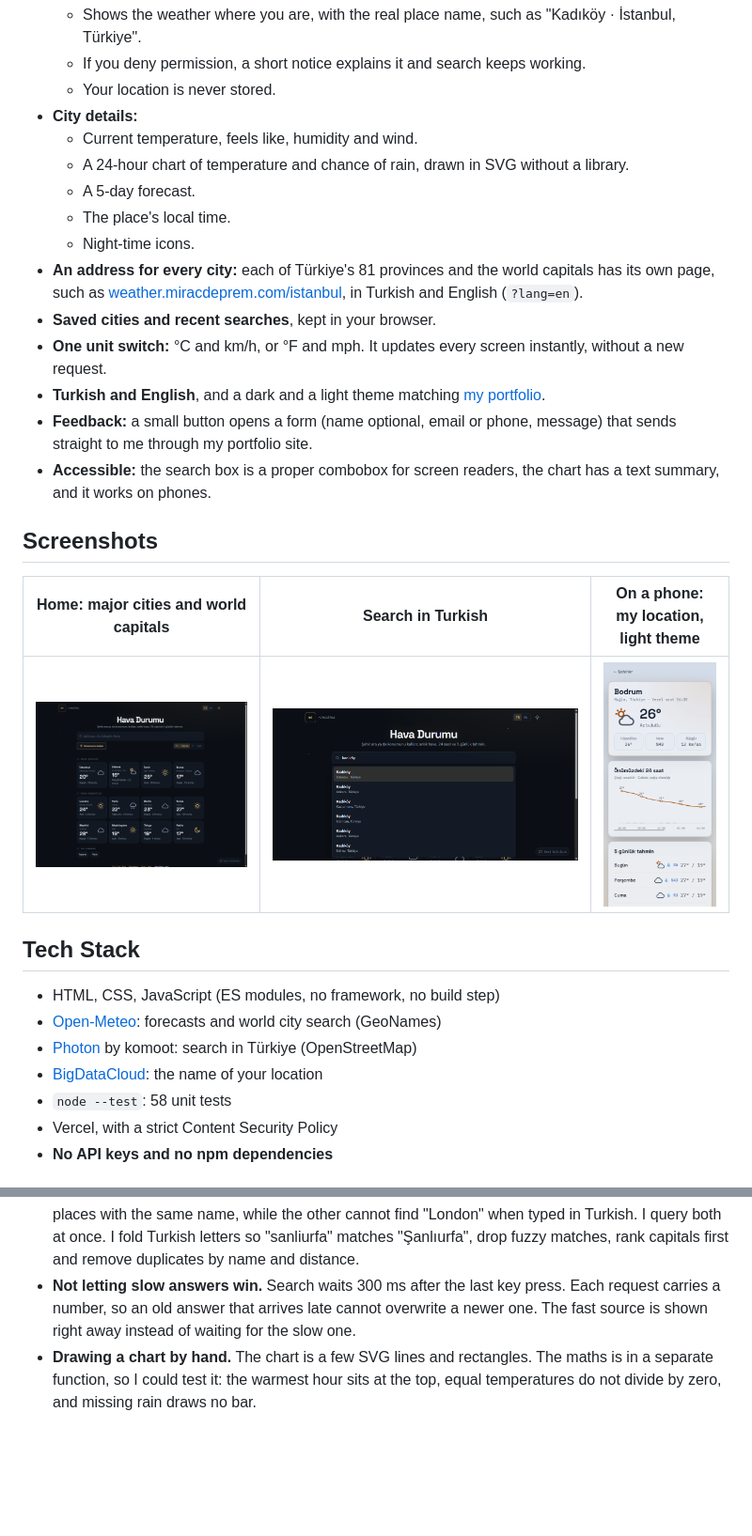
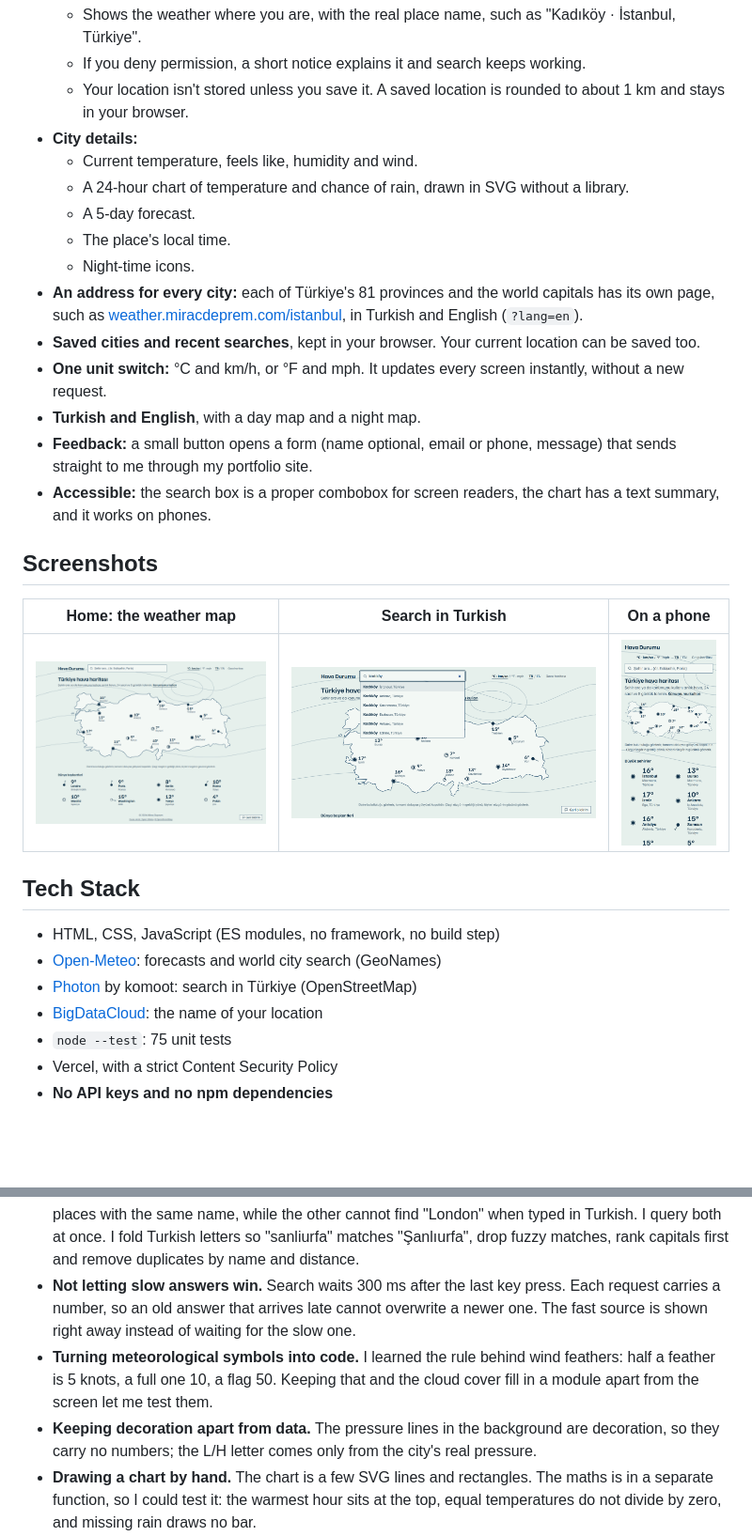
Before and after one commit to MrcDprm/weather-app, a Markdown page: README.md, 2 parts joined by grey strips. Shown at 94% size. Rendered like a GitHub page; pictures changed too: docs/screenshot-home.png, docs/screenshot-mobile.png, docs/screenshot-search.png; blank space fills up the shorter version.

Commit message:
docs(readme): update for the weather map design

```diff
--- a/README.md
+++ b/README.md
@@ -22,7 +22,7 @@ A weather app in plain HTML, CSS and JavaScript. Search any city or district, or
 - **Use my location (optional):**
   - Shows the weather where you are, with the real place name, such as "Kadıköy · İstanbul, Türkiye".
   - If you deny permission, a short notice explains it and search keeps working.
-  - Your location is never stored.
+  - Your location isn't stored unless you save it. A saved location is rounded to about 1 km and stays in your browser.
 - **City details:**
   - Current temperature, feels like, humidity and wind.
   - A 24-hour chart of temperature and chance of rain, drawn in SVG without a library.
@@ -30,13 +30,13 @@ A weather app in plain HTML, CSS and JavaScript. Search any city or district, or
   - The place's local time.
   - Night-time icons.
 - **An address for every city:** each of Türkiye's 81 provinces and the world capitals has its own page, such as [weather.miracdeprem.com/istanbul](https://weather.miracdeprem.com/istanbul), in Turkish and English (`?lang=en`).
-- **Saved cities and recent searches**, kept in your browser.
+- **Saved cities and recent searches**, kept in your browser. Your current location can be saved too.
 - **One unit switch:** °C and km/h, or °F and mph. It updates every screen instantly, without a new request.
-- **Turkish and English**, and a dark and a light theme matching [my portfolio](https://www.miracdeprem.com).
+- **Turkish and English**, with a day map and a night map.
 - **Feedback:** a small button opens a form (name optional, email or phone, message) that sends straight to me through my portfolio site.
 - **Accessible:** the search box is a proper combobox for screen readers, the chart has a text summary, and it works on phones.
 
 ## Screenshots
 
-| Home: major cities and world capitals | Search in Turkish | On a phone: my location, light theme |
+| Home: the weather map | Search in Turkish | On a phone |
 |---|---|---|
@@ -48,7 +48,7 @@ A weather app in plain HTML, CSS and JavaScript. Search any city or district, or
 - [Open-Meteo](https://open-meteo.com): forecasts and world city search (GeoNames)
 - [Photon](https://photon.komoot.io) by komoot: search in Türkiye (OpenStreetMap)
 - [BigDataCloud](https://www.bigdatacloud.com/free-api/free-reverse-geocode-to-city-api): the name of your location
-- `node --test`: 58 unit tests
+- `node --test`: 75 unit tests
 - Vercel, with a strict Content Security Policy
 - **No API keys and no npm dependencies**
 
@@ -100,6 +102,8 @@ tests/                    Unit tests
 - **Never trusting data from outside.** Every response is checked before it reaches the screen. A missing number becomes "—", a broken row is skipped, and unknown fields are dropped. The same checks run on what I read back from local storage, because it can be edited by hand.
 - **Combining two imperfect sources.** One place database lists Kadıköy in İstanbul behind smaller places with the same name, while the other cannot find "London" when typed in Turkish. I query both at once. I fold Turkish letters so "sanliurfa" matches "Şanlıurfa", drop fuzzy matches, rank capitals first and remove duplicates by name and distance.
 - **Not letting slow answers win.** Search waits 300 ms after the last key press. Each request carries a number, so an old answer that arrives late cannot overwrite a newer one. The fast source is shown right away instead of waiting for the slow one.
+- **Turning meteorological symbols into code.** I learned the rule behind wind feathers: half a feather is 5 knots, a full one 10, a flag 50. Keeping that and the cloud cover fill in a module apart from the screen let me test them.
+- **Keeping decoration apart from data.** The pressure lines in the background are decoration, so they carry no numbers; the L/H letter comes only from the city's real pressure.
 - **Drawing a chart by hand.** The chart is a few SVG lines and rectangles. The maths is in a separate function, so I could test it: the warmest hour sits at the top, equal temperatures do not divide by zero, and missing rain draws no bar.
 - **Time zones.** Forecast times come in the city's local time, and dates like "2026-10-01" can slip to the previous day if parsed as midnight. Reading them at noon UTC keeps the weekday right.
 - **Security headers for a static site.** The CSP allows connections only to the services I use, and location access is allowed only for this site. The local development server sends the same headers, so a blocked request shows up before it reaches the live site.
```
Also changed, not shown: other parts of README.md (+6 -4 lines), README.tr.md (+13 -9 lines), docs/screenshot-detail.png.
